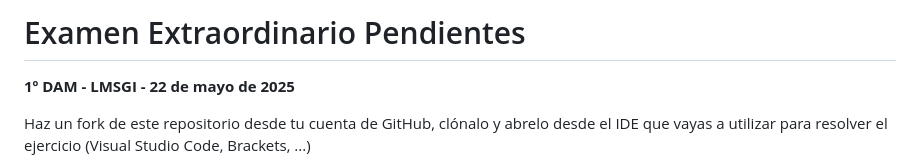
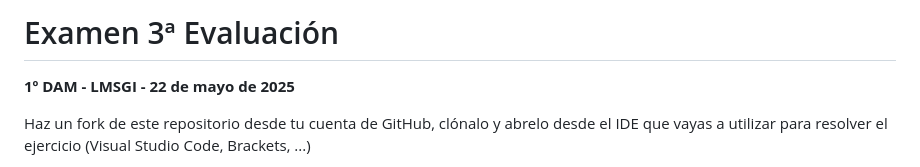
Before and after one commit to mgd02452/JS20250522, a Markdown page: README.md, the part around the change. GitHub-like rendering.

```diff
--- a/README.md
+++ b/README.md
@@ -1,4 +1,4 @@
-# Examen Extraordinario Pendientes
+# Examen 3ª Evaluación
 **1º DAM - LMSGI - 22 de mayo de 2025**
 
 Haz un fork de este repositorio desde tu cuenta de GitHub, clónalo y abrelo desde el IDE que vayas a utilizar para resolver el ejercicio (Visual Studio Code, Brackets, ...)
```
